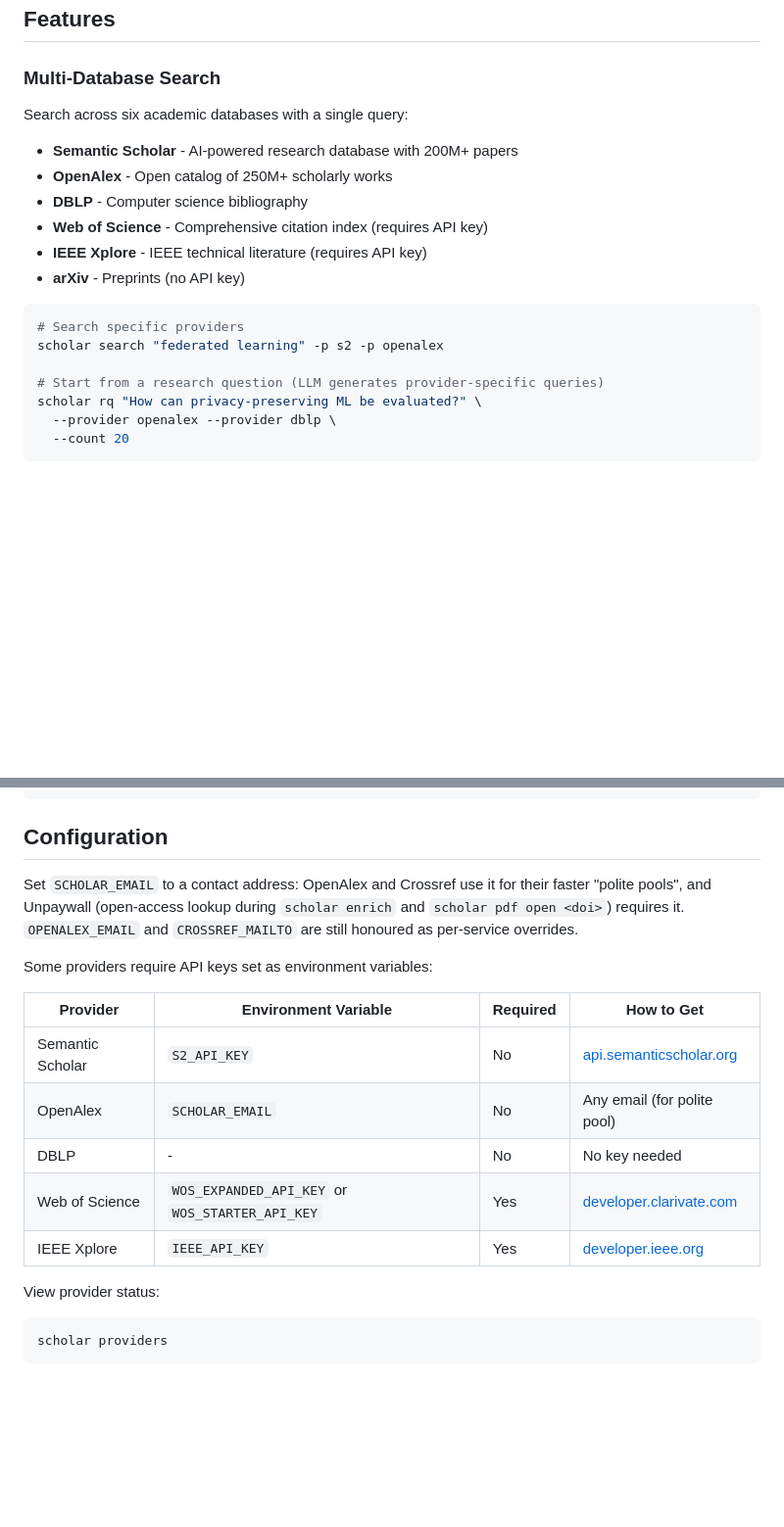
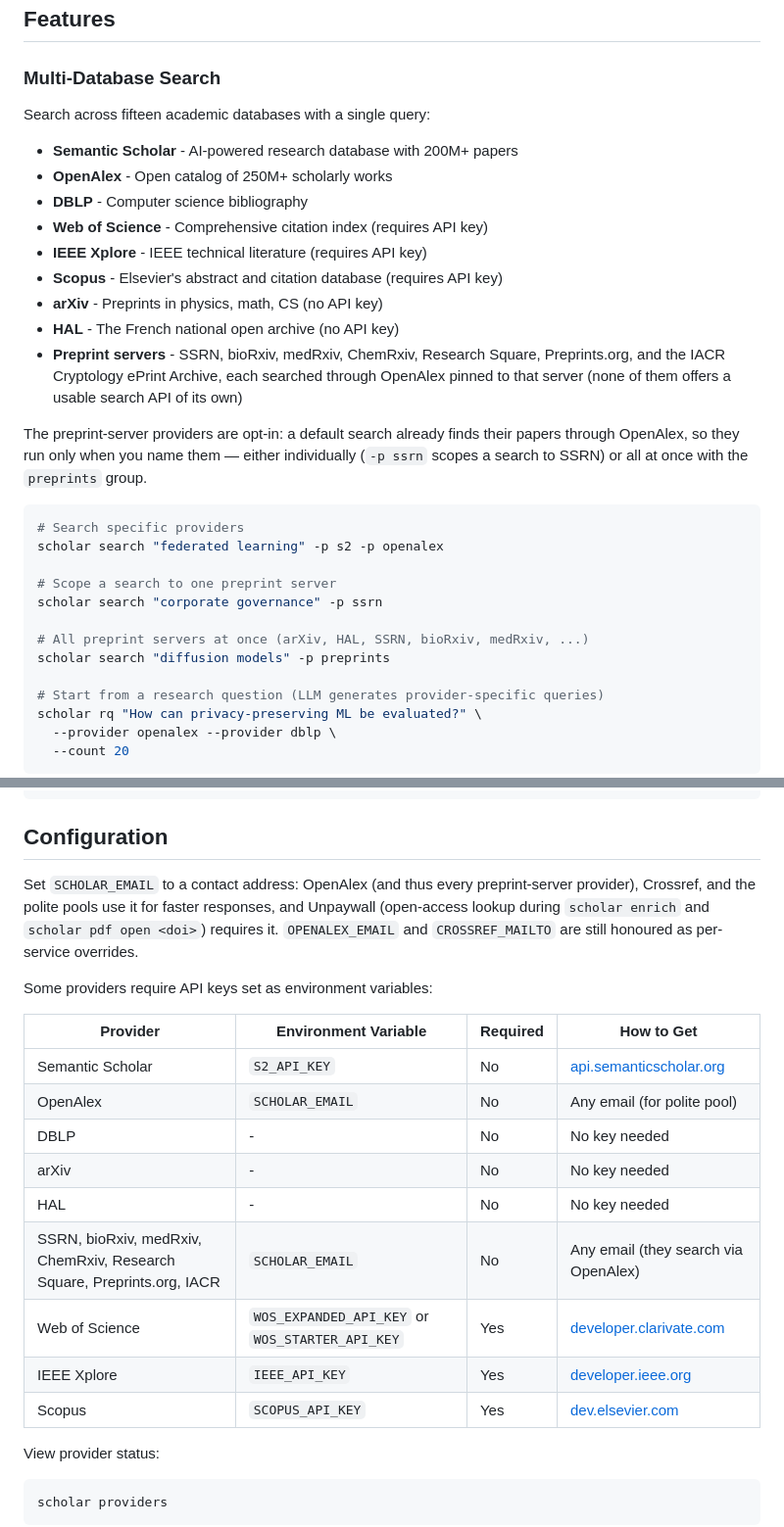
Before and after one commit to dbosk/scholar, a Markdown page: README.md, 2 parts joined by grey strips. Shown at 98% size. Rendered like a GitHub page; blank space fills up the shorter version.

````diff
--- a/README.md
+++ b/README.md
@@ -6,18 +6,35 @@ A command-line tool for conducting structured literature searches across multipl
 
 ### Multi-Database Search
 
-Search across six academic databases with a single query:
+Search across fifteen academic databases with a single query:
 
 - **Semantic Scholar** - AI-powered research database with 200M+ papers
 - **OpenAlex** - Open catalog of 250M+ scholarly works
 - **DBLP** - Computer science bibliography
 - **Web of Science** - Comprehensive citation index (requires API key)
 - **IEEE Xplore** - IEEE technical literature (requires API key)
-- **arXiv** - Preprints (no API key)
+- **Scopus** - Elsevier's abstract and citation database (requires API key)
+- **arXiv** - Preprints in physics, math, CS (no API key)
+- **HAL** - The French national open archive (no API key)
+- **Preprint servers** - SSRN, bioRxiv, medRxiv, ChemRxiv, Research
+  Square, Preprints.org, and the IACR Cryptology ePrint Archive, each
+  searched through OpenAlex pinned to that server (none of them offers
+  a usable search API of its own)
+
+The preprint-server providers are opt-in: a default search already finds
+their papers through OpenAlex, so they run only when you name them —
+either individually (`-p ssrn` scopes a search to SSRN) or all at once
+with the `preprints` group.
 
 ```bash
 # Search specific providers
 scholar search "federated learning" -p s2 -p openalex
+
+# Scope a search to one preprint server
+scholar search "corporate governance" -p ssrn
+
+# All preprint servers at once (arXiv, HAL, SSRN, bioRxiv, medRxiv, ...)
+scholar search "diffusion models" -p preprints
 
 # Start from a research question (LLM generates provider-specific queries)
 scholar rq "How can privacy-preserving ML be evaluated?" \
@@ -164,8 +181,9 @@ uv pip install scholarcli
 
 ## Configuration
 
-Set `SCHOLAR_EMAIL` to a contact address: OpenAlex and Crossref use it for
-their faster "polite pools", and Unpaywall (open-access lookup during
+Set `SCHOLAR_EMAIL` to a contact address: OpenAlex (and thus every
+preprint-server provider), Crossref, and the polite pools use it for
+faster responses, and Unpaywall (open-access lookup during
 `scholar enrich` and `scholar pdf open <doi>`) requires it. `OPENALEX_EMAIL`
 and `CROSSREF_MAILTO` are still honoured as per-service overrides.
 
@@ -176,8 +194,12 @@ Some providers require API keys set as environment variables:
 | Semantic Scholar | `S2_API_KEY` | No | [api.semanticscholar.org](https://api.semanticscholar.org) |
 | OpenAlex | `SCHOLAR_EMAIL` | No | Any email (for polite pool) |
 | DBLP | - | No | No key needed |
+| arXiv | - | No | No key needed |
+| HAL | - | No | No key needed |
+| SSRN, bioRxiv, medRxiv, ChemRxiv, Research Square, Preprints.org, IACR | `SCHOLAR_EMAIL` | No | Any email (they search via OpenAlex) |
 | Web of Science | `WOS_EXPANDED_API_KEY` or `WOS_STARTER_API_KEY` | Yes | [developer.clarivate.com](https://developer.clarivate.com) |
 | IEEE Xplore | `IEEE_API_KEY` | Yes | [developer.ieee.org](https://developer.ieee.org) |
+| Scopus | `SCOPUS_API_KEY` | Yes | [dev.elsevier.com](https://dev.elsevier.com) |
 
 View provider status:
 
````
Also changed, not shown: AGENTS.md (+31 -3 lines).
